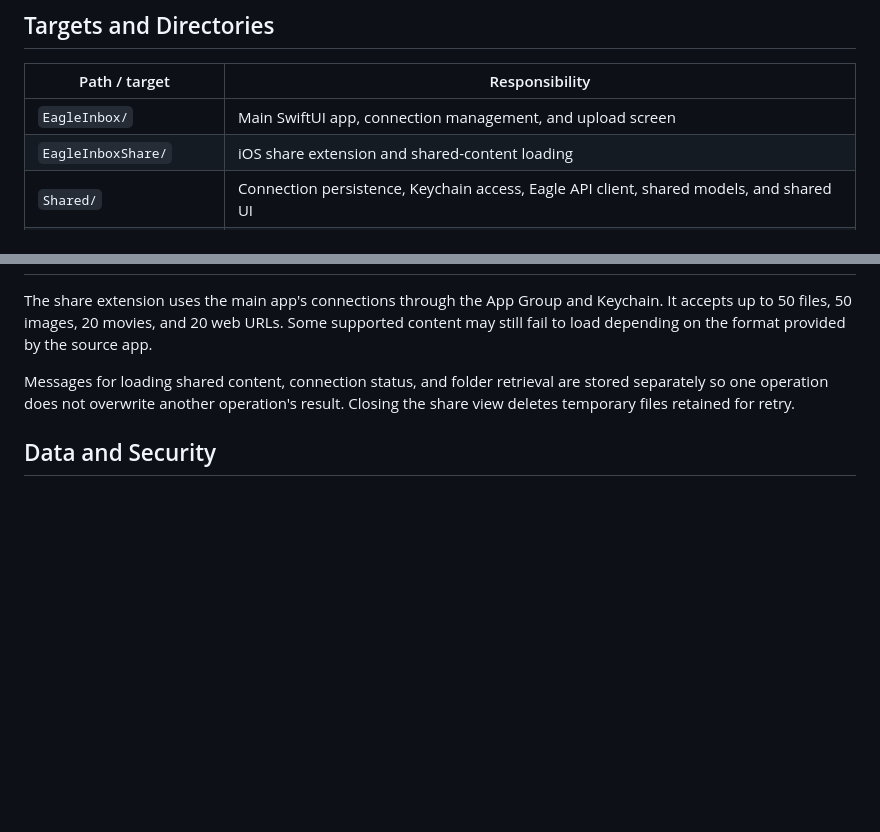
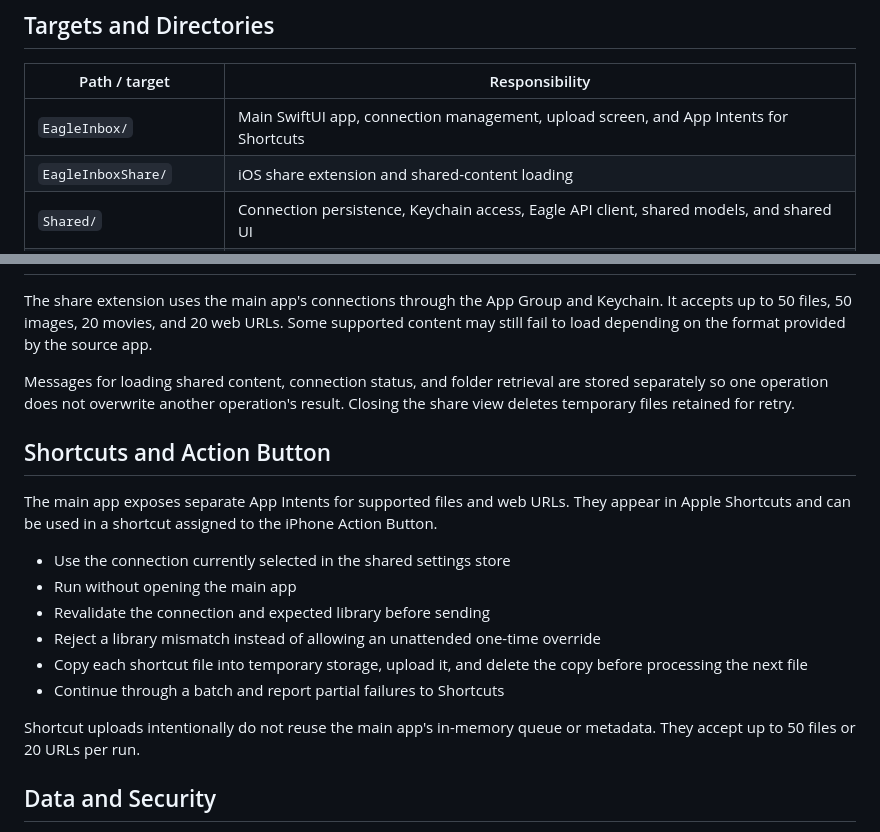
Before and after one commit to tuki0918/eagleinbox, a Markdown page: Docs/ARCHITECTURE.md, 2 parts joined by grey strips. Rendered like a GitHub page; blank space fills up the shorter version.

```diff
--- a/Docs/ARCHITECTURE.md
+++ b/Docs/ARCHITECTURE.md
@@ -16,7 +16,7 @@ The main app and share extension are implemented as iOS apps.
 
 | Path / target | Responsibility |
 | --- | --- |
-| `EagleInbox/` | Main SwiftUI app, connection management, and upload screen |
+| `EagleInbox/` | Main SwiftUI app, connection management, upload screen, and App Intents for Shortcuts |
 | `EagleInboxShare/` | iOS share extension and shared-content loading |
 | `Shared/` | Connection persistence, Keychain access, Eagle API client, shared models, and shared UI |
 | `EagleInboxUITests/` | XCUITests for Connections and the Connection Editor |
@@ -78,6 +78,19 @@ The share extension uses the main app's connections through the App Group and Ke
 
 Messages for loading shared content, connection status, and folder retrieval are stored separately so one operation does not overwrite another operation's result. Closing the share view deletes temporary files retained for retry.
 
+## Shortcuts and Action Button
+
+The main app exposes separate App Intents for supported files and web URLs. They appear in Apple Shortcuts and can be used in a shortcut assigned to the iPhone Action Button.
+
+- Use the connection currently selected in the shared settings store
+- Run without opening the main app
+- Revalidate the connection and expected library before sending
+- Reject a library mismatch instead of allowing an unattended one-time override
+- Copy each shortcut file into temporary storage, upload it, and delete the copy before processing the next file
+- Continue through a batch and report partial failures to Shortcuts
+
+Shortcut uploads intentionally do not reuse the main app's in-memory queue or metadata. They accept up to 50 files or 20 URLs per run.
+
 ## Data and Security
 
 - API tokens: shared Keychain access group
```
Also changed, not shown: Docs/DEVELOPMENT.md (+1 -0 lines), README.md (+17 -1 lines), Docs/Screenshots/shortcuts-send-files.png (added), 3 other files.
